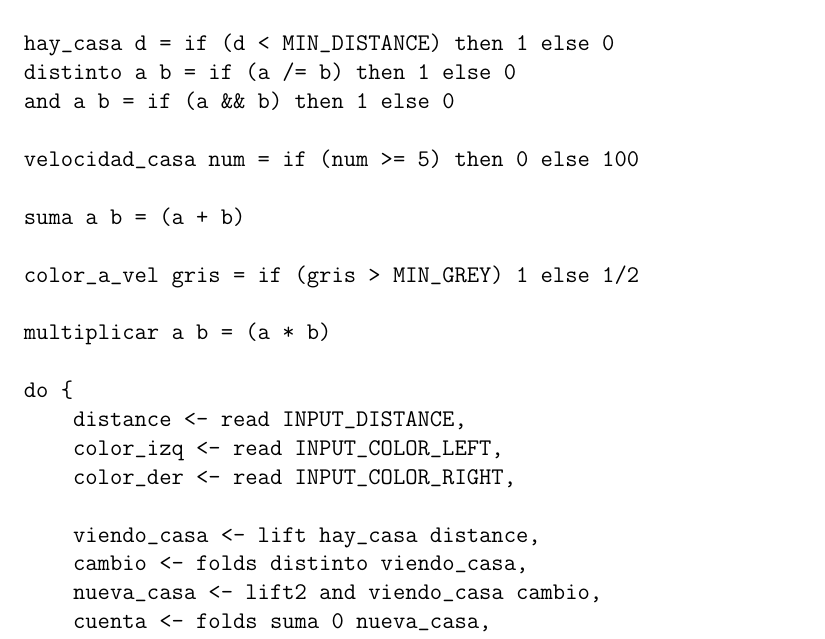
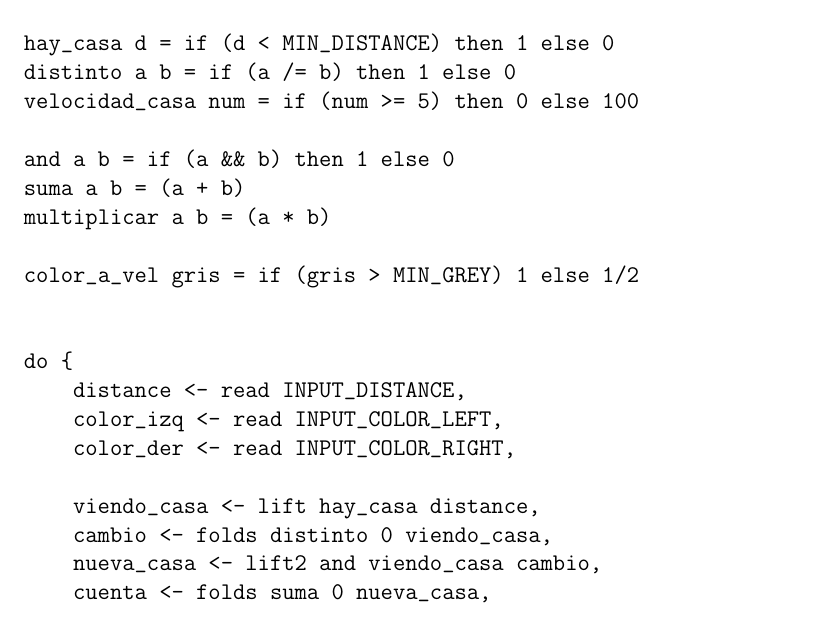
Before and after one commit to guillep19/frob, a LaTeX book (report/Informe.tex, which reads report/cases/cases.tex): part of page 31 of 38, cut so that both start at the same text. Compiled offline with pdfLaTeX.

Commit message:
Agrego bytecode definition a compiler, Corrijo caso de estudio

```diff
--- a/report/cases/cases.tex
+++ b/report/cases/cases.tex
@@ -78,15 +78,14 @@ MIN_GREY = 50
 
 hay_casa d = if (d < MIN_DISTANCE) then 1 else 0
 distinto a b = if (a /= b) then 1 else 0
-and a b = if (a && b) then 1 else 0
-
 velocidad_casa num = if (num >= 5) then 0 else 100
 
+and a b = if (a && b) then 1 else 0
 suma a b = (a + b)
+multiplicar a b = (a * b)
 
 color_a_vel gris = if (gris > MIN_GREY) 1 else 1/2
 
-multiplicar a b = (a * b)
 
 do {
     distance <- read INPUT_DISTANCE,
@@ -94,7 +93,7 @@ do {
     color_der <- read INPUT_COLOR_RIGHT,
 
     viendo_casa <- lift hay_casa distance,
-    cambio <- folds distinto viendo_casa,
+    cambio <- folds distinto 0 viendo_casa,
     nueva_casa <- lift2 and viendo_casa cambio,
     cuenta <- folds suma 0 nueva_casa,
     velocidad <- lift velocidad_casa cuenta,
```
Also changed, not shown: 2 other files.
